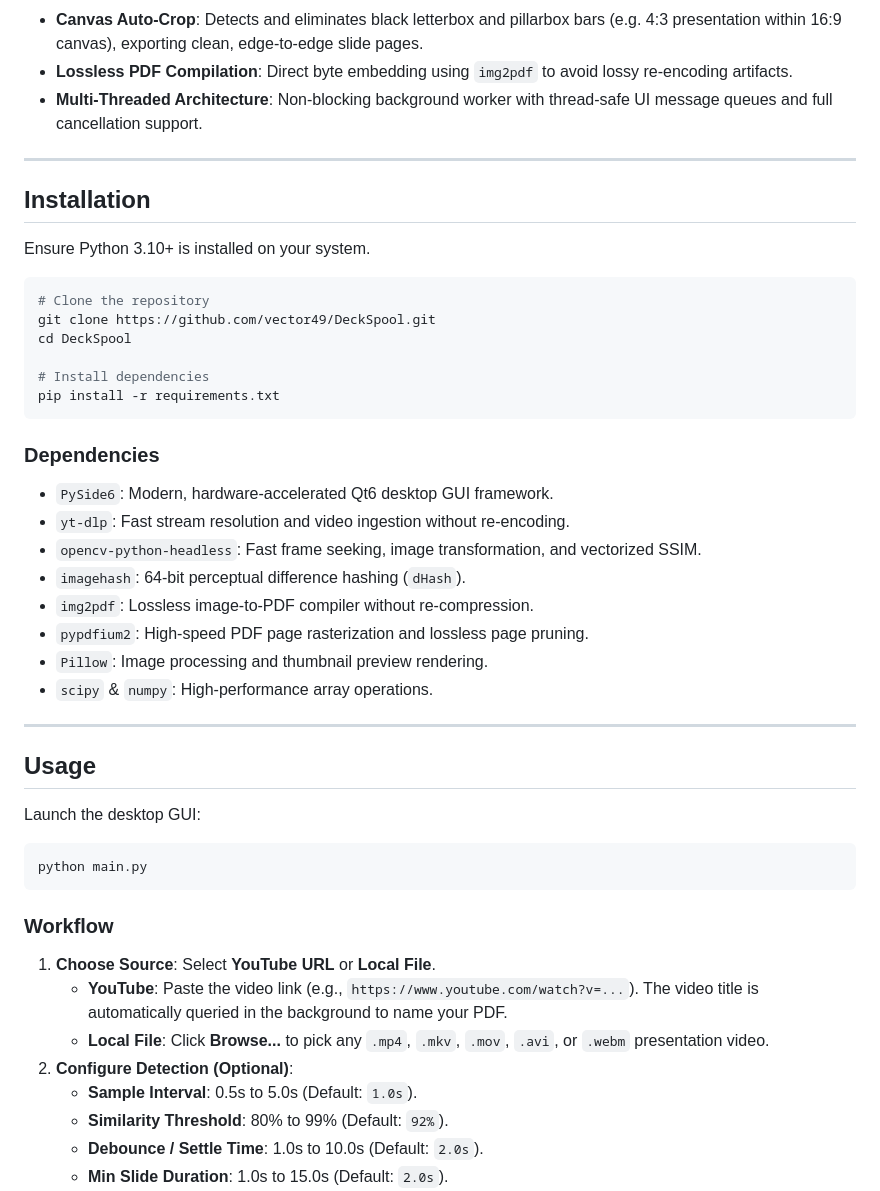
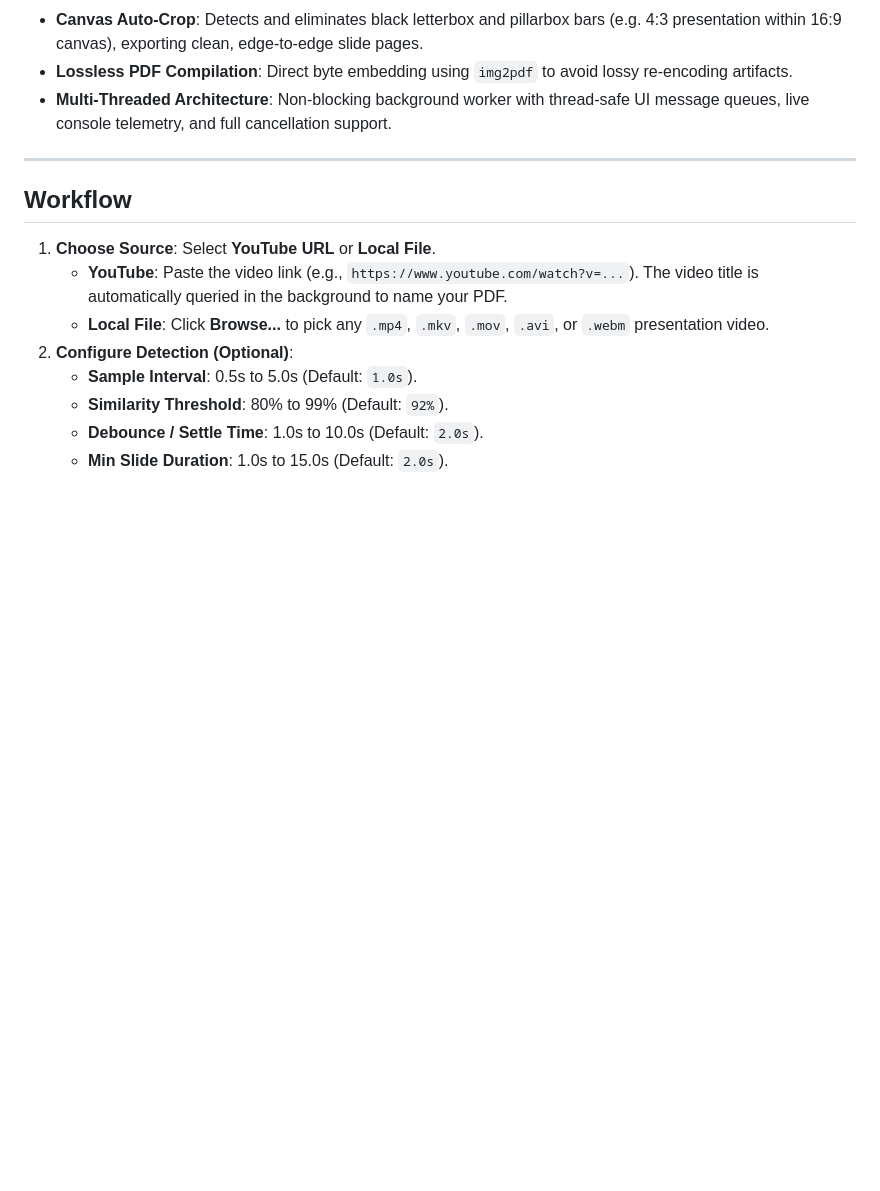
Before and after one commit to vector49/DeckSpool, a Markdown page: README.md, the part around one of its changes. GitHub-like rendering; blank space fills up the shorter version.

````diff
--- a/README.md
+++ b/README.md
@@ -49,44 +167,12 @@ It is designed to solve common video-to-slide pain points: animated bullet point
 - **Player Chrome Masking**: Automatically masks the top 3% and bottom 5% of frames during analysis to ignore video titles, YouTube scrubber bars, and playback controls.
 - **Canvas Auto-Crop**: Detects and eliminates black letterbox and pillarbox bars (e.g. 4:3 presentation within 16:9 canvas), exporting clean, edge-to-edge slide pages.
 - **Lossless PDF Compilation**: Direct byte embedding using `img2pdf` to avoid lossy re-encoding artifacts.
-- **Multi-Threaded Architecture**: Non-blocking background worker with thread-safe UI message queues and full cancellation support.
+- **Multi-Threaded Architecture**: Non-blocking background worker with thread-safe UI message queues, live console telemetry, and full cancellation support.
 
 ---
 
-## Installation
+## Workflow
 
-Ensure Python 3.10+ is installed on your system.
-
-```bash
-# Clone the repository
-git clone https://github.com/vector49/DeckSpool.git
-cd DeckSpool
-
-# Install dependencies
-pip install -r requirements.txt
-```
-
-### Dependencies
-- `PySide6`: Modern, hardware-accelerated Qt6 desktop GUI framework.
-- `yt-dlp`: Fast stream resolution and video ingestion without re-encoding.
-- `opencv-python-headless`: Fast frame seeking, image transformation, and vectorized SSIM.
-- `imagehash`: 64-bit perceptual difference hashing (`dHash`).
-- `img2pdf`: Lossless image-to-PDF compiler without re-compression.
-- `pypdfium2`: High-speed PDF page rasterization and lossless page pruning.
-- `Pillow`: Image processing and thumbnail preview rendering.
-- `scipy` & `numpy`: High-performance array operations.
-
----
-
-## Usage
-
-Launch the desktop GUI:
-
-```bash
-python main.py
-```
-
-### Workflow
 1. **Choose Source**: Select **YouTube URL** or **Local File**.
    - **YouTube**: Paste the video link (e.g., `https://www.youtube.com/watch?v=...`). The video title is automatically queried in the background to name your PDF.
    - **Local File**: Click **Browse...** to pick any `.mp4`, `.mkv`, `.mov`, `.avi`, or `.webm` presentation video.
````
Also changed, not shown: other parts of README.md (+122 -4 lines), docs/images/deckspool_dedup_dialog.png (added), docs/images/deckspool_gui_dark.png (added), docs/images/deckspool_gui_light.png (added).
